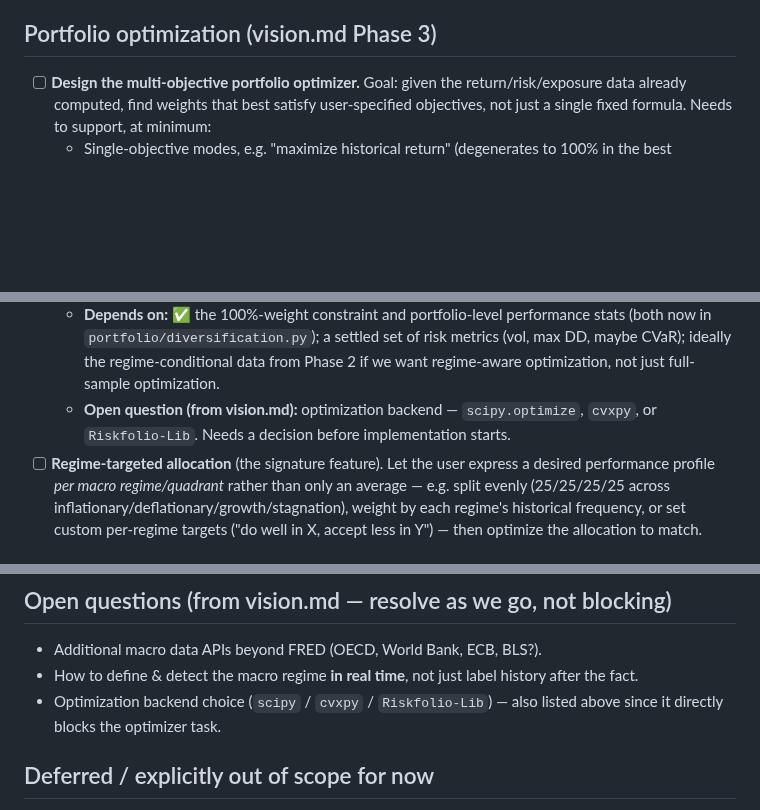
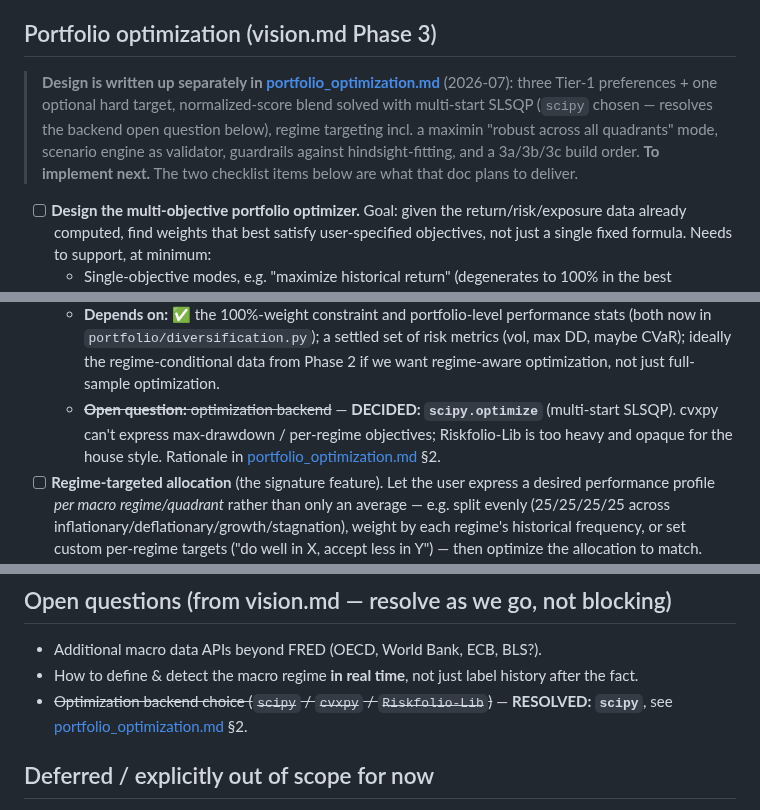
Before and after one commit to paunotari/portfolio-lab, a Markdown page: info/TODO.md, 3 parts joined by grey strips. Drawn GitHub-style; blank space fills up the shorter version.

```diff
--- a/info/TODO.md
+++ b/info/TODO.md
@@ -36,6 +36,13 @@ _(both done — see Portfolio optimization below for what builds on them next)_
 
 ## Portfolio optimization (vision.md Phase 3)
 
+> **Design is written up separately in [portfolio_optimization.md](portfolio_optimization.md)**
+> (2026-07): three Tier-1 preferences + one optional hard target, normalized-score blend solved
+> with multi-start SLSQP (`scipy` chosen — resolves the backend open question below), regime
+> targeting incl. a maximin "robust across all quadrants" mode, scenario engine as validator,
+> guardrails against hindsight-fitting, and a 3a/3b/3c build order. **To implement next.** The two
+> checklist items below are what that doc plans to deliver.
+
 - [ ] **Design the multi-objective portfolio optimizer.** Goal: given the return/risk/exposure
       data already computed, find weights that best satisfy user-specified objectives, not just
       a single fixed formula. Needs to support, at minimum:
@@ -54,8 +61,10 @@ _(both done — see Portfolio optimization below for what builds on them next)_
     in `portfolio/diversification.py`); a settled set of risk metrics (vol, max DD, maybe CVaR);
     ideally the regime-conditional data from Phase 2 if we want regime-aware optimization, not
     just full-sample optimization.
-  - **Open question (from vision.md):** optimization backend — `scipy.optimize`, `cvxpy`, or
-    `Riskfolio-Lib`. Needs a decision before implementation starts.
+  - ~~**Open question:** optimization backend~~ — **DECIDED: `scipy.optimize`** (multi-start
+    SLSQP). cvxpy can't express max-drawdown / per-regime objectives; Riskfolio-Lib is too heavy
+    and opaque for the house style. Rationale in
+    [portfolio_optimization.md](portfolio_optimization.md) §2.
 - [ ] **Regime-targeted allocation** (the signature feature). Let the user express a desired
       performance profile *per macro regime/quadrant* rather than only an average — e.g. split
       evenly (25/25/25/25 across inflationary/deflationary/growth/stagnation), weight by each
@@ -218,8 +227,8 @@ trends, not just the quadrant summary. Walk-forward results (h=3, k=20, ~230 eva
 
 - Additional macro data APIs beyond FRED (OECD, World Bank, ECB, BLS?).
 - How to define & detect the macro regime **in real time**, not just label history after the fact.
-- Optimization backend choice (`scipy` / `cvxpy` / `Riskfolio-Lib`) — also listed above since it
-  directly blocks the optimizer task.
+- ~~Optimization backend choice (`scipy` / `cvxpy` / `Riskfolio-Lib`)~~ — **RESOLVED: `scipy`**,
+  see [portfolio_optimization.md](portfolio_optimization.md) §2.
 
 ## Deferred / explicitly out of scope for now
 
```
Also changed, not shown: info/CLAUDE.md (+3 -1 lines), info/portfolio_optimization.md (added, +136 -0 lines).
